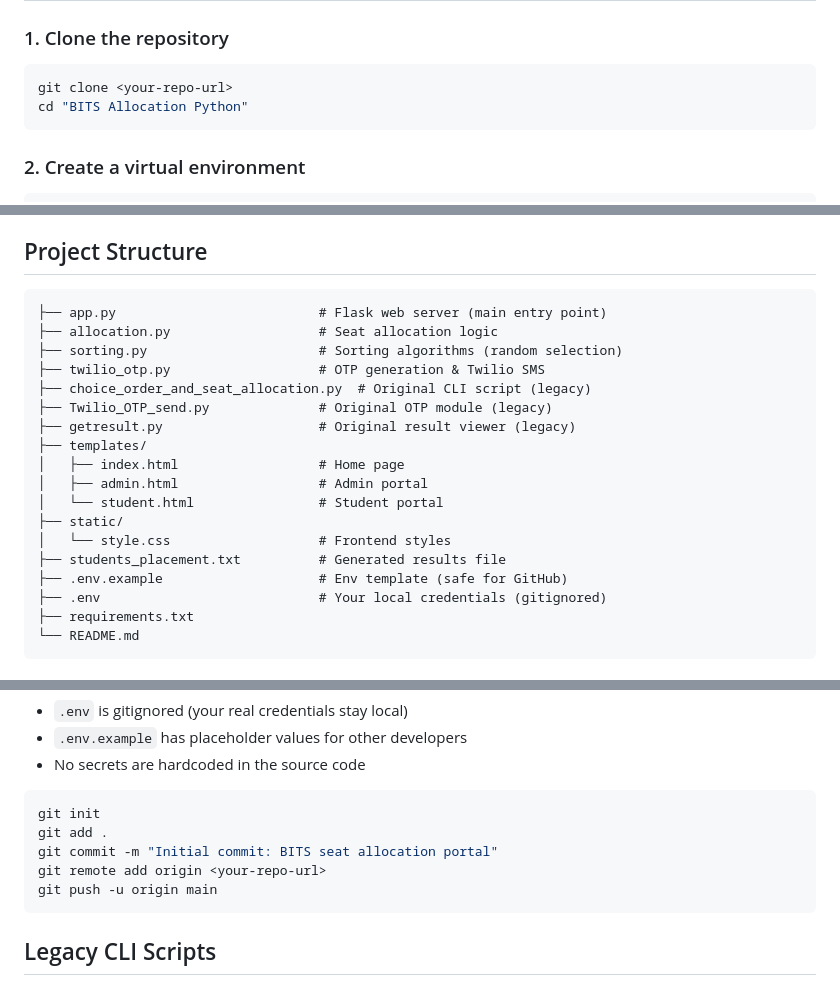
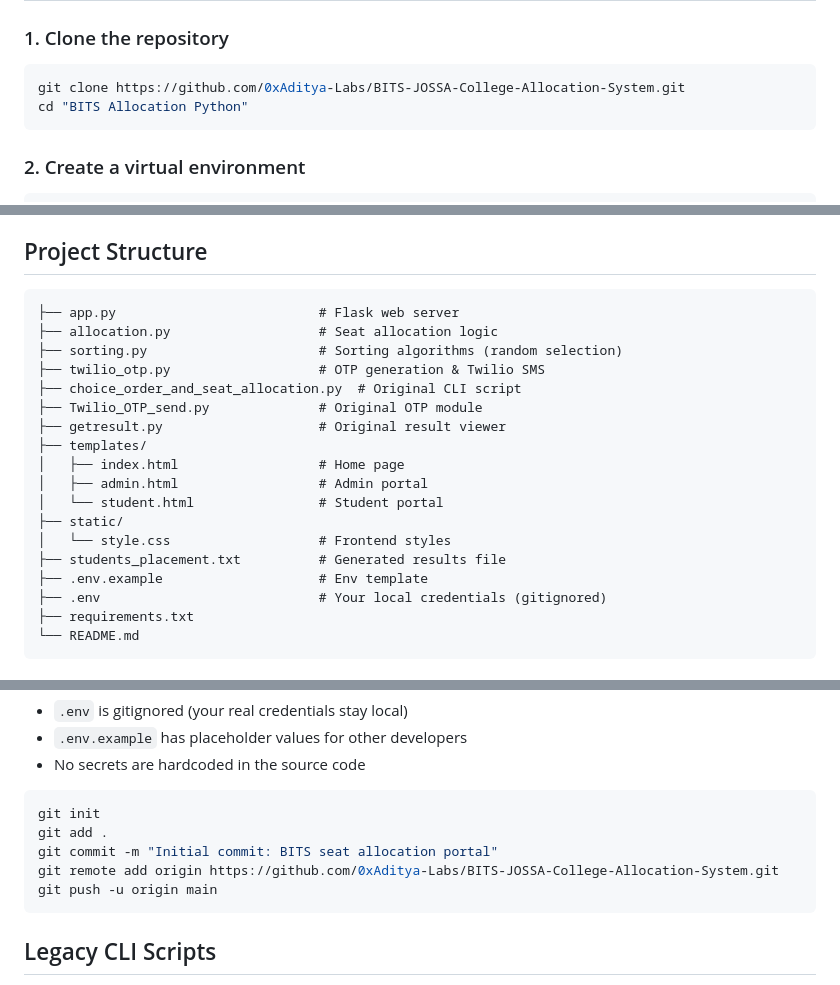
Before and after one commit to 0xAditya-Labs/BITS-JOSSA-College-Allocation-System, a Markdown page: README.md, 3 parts joined by grey strips. GitHub-like rendering.

Commit message:
Fix repository URL
Updated repository URL and cleaned up comments in the project structure.

````diff
--- a/README.md
+++ b/README.md
@@ -30,7 +30,7 @@ Total seats: **8** (2 per college-branch combination)
 ### 1. Clone the repository
 
 ```bash
-git clone <your-repo-url>
+git clone https://github.com/0xAditya-Labs/BITS-JOSSA-College-Allocation-System.git
 cd "BITS Allocation Python"
 ```
 
@@ -99,13 +99,13 @@ Open [http://localhost:5000](http://localhost:5000) in your browser.
 ## Project Structure
 
 ```
-├── app.py                          # Flask web server (main entry point)
+├── app.py                          # Flask web server
 ├── allocation.py                   # Seat allocation logic
 ├── sorting.py                      # Sorting algorithms (random selection)
 ├── twilio_otp.py                   # OTP generation & Twilio SMS
-├── choice_order_and_seat_allocation.py  # Original CLI script (legacy)
-├── Twilio_OTP_send.py              # Original OTP module (legacy)
-├── getresult.py                    # Original result viewer (legacy)
+├── choice_order_and_seat_allocation.py  # Original CLI script
+├── Twilio_OTP_send.py              # Original OTP module
+├── getresult.py                    # Original result viewer
 ├── templates/
 │   ├── index.html                  # Home page
 │   ├── admin.html                  # Admin portal
@@ -113,7 +113,7 @@ Open [http://localhost:5000](http://localhost:5000) in your browser.
 ├── static/
 │   └── style.css                   # Frontend styles
 ├── students_placement.txt          # Generated results file
-├── .env.example                    # Env template (safe for GitHub)
+├── .env.example                    # Env template
 ├── .env                            # Your local credentials (gitignored)
 ├── requirements.txt
 └── README.md
@@ -146,7 +146,7 @@ The repo is safe to push as-is:
 git init
 git add .
 git commit -m "Initial commit: BITS seat allocation portal"
-git remote add origin <your-repo-url>
+git remote add origin https://github.com/0xAditya-Labs/BITS-JOSSA-College-Allocation-System.git
 git push -u origin main
 ```
 
````
